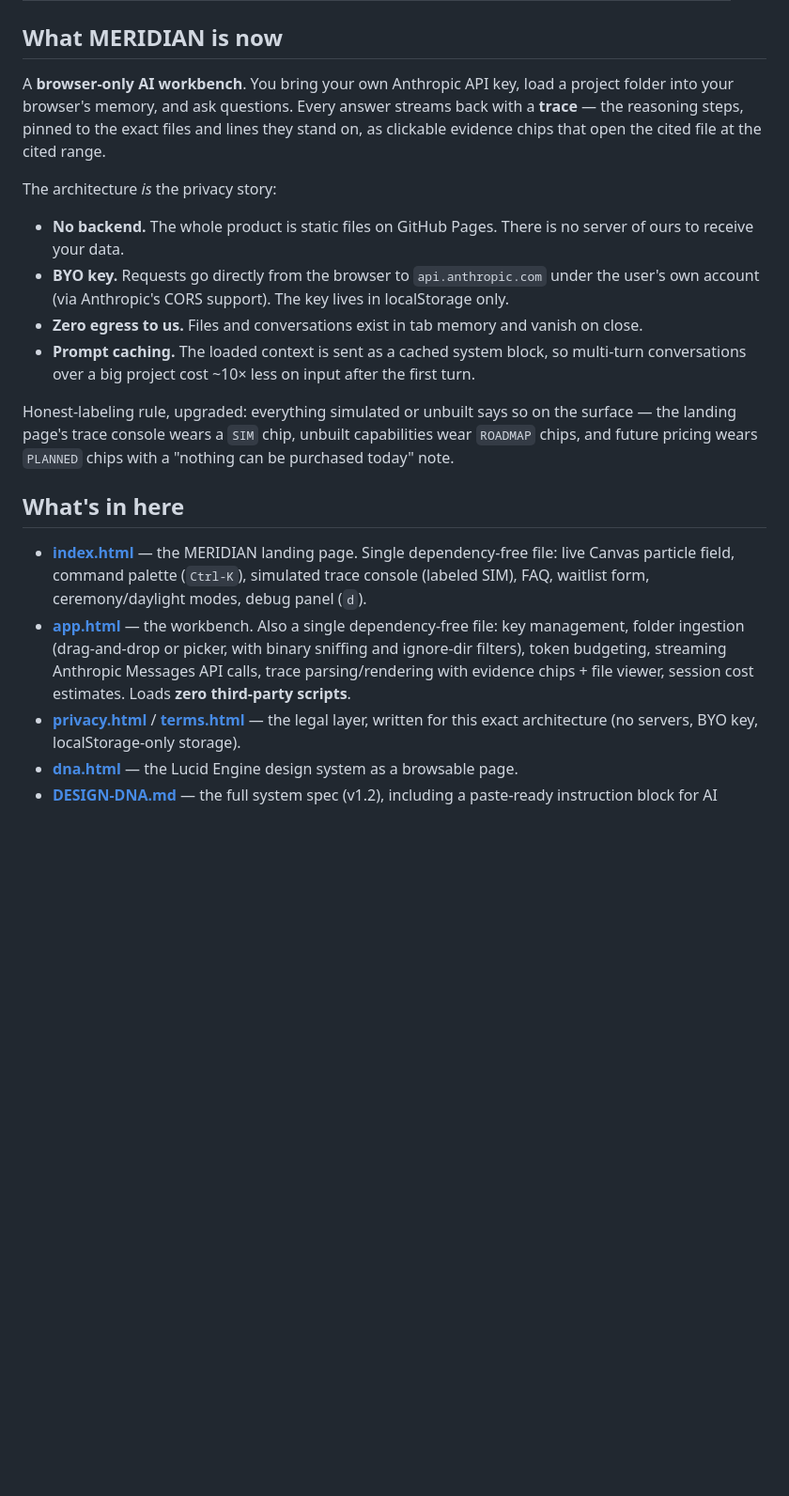
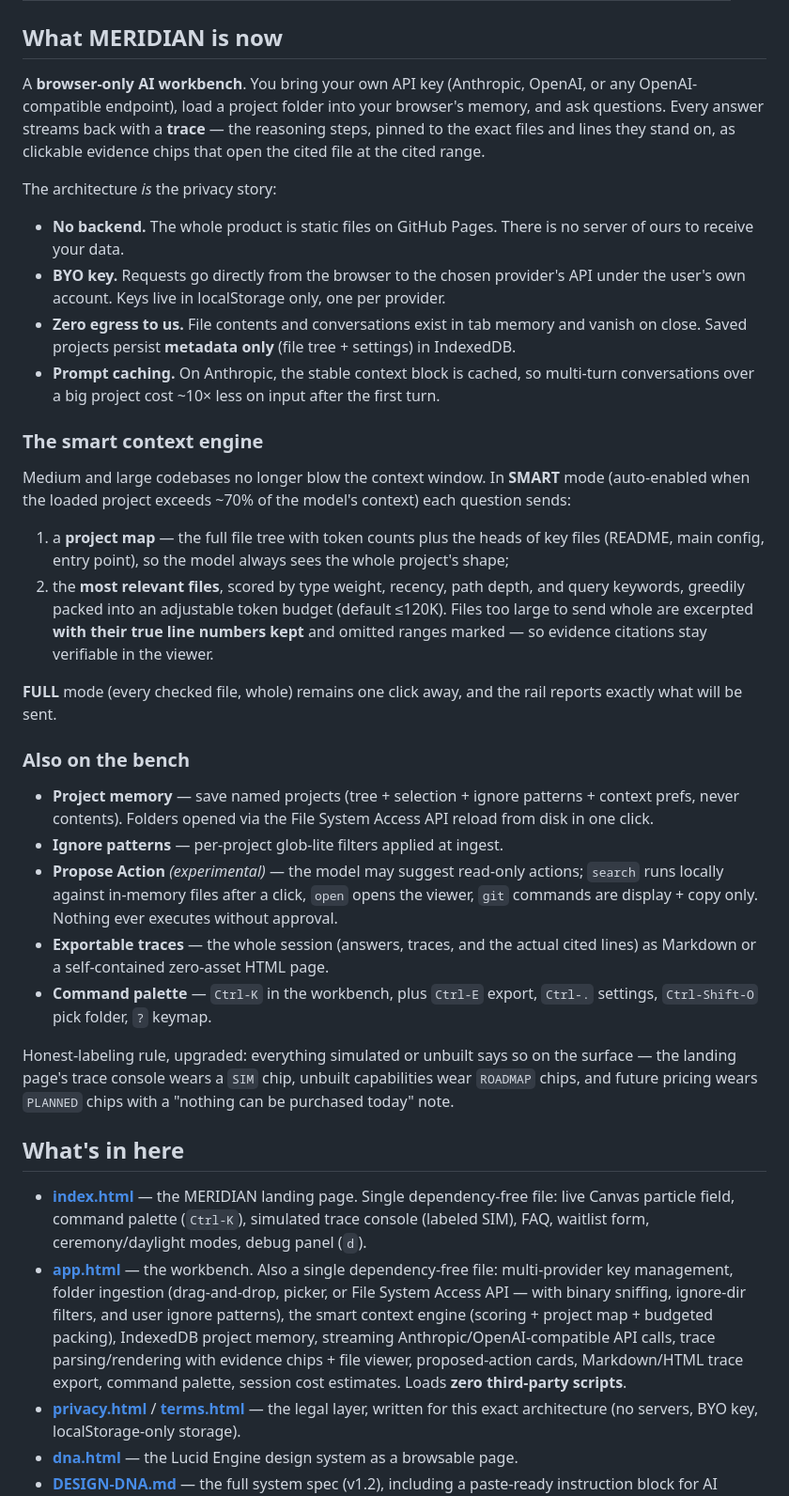
Before and after one commit to drewosi/lucid-engine, a Markdown page: README.md, the part around the change. Shown at 94% size. Rendered like a GitHub page; blank space fills up the shorter version.

Commit message:
README: document smart context engine, project memory, providers, export
Co-Authored-By: Claude Fable 5 <noreply@anthropic.com>
Claude-Session: https://claude.ai/code/session_01Q73WyvArKoZSpNweVcn3Lp

```diff
--- a/README.md
+++ b/README.md
@@ -16,21 +16,38 @@
 
 ## What MERIDIAN is now
 
-A **browser-only AI workbench**. You bring your own Anthropic API key, load a project folder into your browser's memory, and ask questions. Every answer streams back with a **trace** — the reasoning steps, pinned to the exact files and lines they stand on, as clickable evidence chips that open the cited file at the cited range.
+A **browser-only AI workbench**. You bring your own API key (Anthropic, OpenAI, or any OpenAI-compatible endpoint), load a project folder into your browser's memory, and ask questions. Every answer streams back with a **trace** — the reasoning steps, pinned to the exact files and lines they stand on, as clickable evidence chips that open the cited file at the cited range.
 
 The architecture *is* the privacy story:
 
 - **No backend.** The whole product is static files on GitHub Pages. There is no server of ours to receive your data.
-- **BYO key.** Requests go directly from the browser to `api.anthropic.com` under the user's own account (via Anthropic's CORS support). The key lives in localStorage only.
-- **Zero egress to us.** Files and conversations exist in tab memory and vanish on close.
-- **Prompt caching.** The loaded context is sent as a cached system block, so multi-turn conversations over a big project cost ~10× less on input after the first turn.
+- **BYO key.** Requests go directly from the browser to the chosen provider's API under the user's own account. Keys live in localStorage only, one per provider.
+- **Zero egress to us.** File contents and conversations exist in tab memory and vanish on close. Saved projects persist **metadata only** (file tree + settings) in IndexedDB.
+- **Prompt caching.** On Anthropic, the stable context block is cached, so multi-turn conversations over a big project cost ~10× less on input after the first turn.
+
+### The smart context engine
+
+Medium and large codebases no longer blow the context window. In **SMART** mode (auto-enabled when the loaded project exceeds ~70% of the model's context) each question sends:
+
+1. a **project map** — the full file tree with token counts plus the heads of key files (README, main config, entry point), so the model always sees the whole project's shape;
+2. the **most relevant files**, scored by type weight, recency, path depth, and query keywords, greedily packed into an adjustable token budget (default ≤120K). Files too large to send whole are excerpted **with their true line numbers kept** and omitted ranges marked — so evidence citations stay verifiable in the viewer.
+
+**FULL** mode (every checked file, whole) remains one click away, and the rail reports exactly what will be sent.
+
+### Also on the bench
+
+- **Project memory** — save named projects (tree + selection + ignore patterns + context prefs, never contents). Folders opened via the File System Access API reload from disk in one click.
+- **Ignore patterns** — per-project glob-lite filters applied at ingest.
+- **Propose Action** *(experimental)* — the model may suggest read-only actions; `search` runs locally against in-memory files after a click, `open` opens the viewer, `git` commands are display + copy only. Nothing ever executes without approval.
+- **Exportable traces** — the whole session (answers, traces, and the actual cited lines) as Markdown or a self-contained zero-asset HTML page.
+- **Command palette** — `Ctrl-K` in the workbench, plus `Ctrl-E` export, `Ctrl-.` settings, `Ctrl-Shift-O` pick folder, `?` keymap.
 
 Honest-labeling rule, upgraded: everything simulated or unbuilt says so on the surface — the landing page's trace console wears a `SIM` chip, unbuilt capabilities wear `ROADMAP` chips, and future pricing wears `PLANNED` chips with a "nothing can be purchased today" note.
 
 ## What's in here
 
 - **[index.html](index.html)** — the MERIDIAN landing page. Single dependency-free file: live Canvas particle field, command palette (`Ctrl-K`), simulated trace console (labeled SIM), FAQ, waitlist form, ceremony/daylight modes, debug panel (`d`).
-- **[app.html](app.html)** — the workbench. Also a single dependency-free file: key management, folder ingestion (drag-and-drop or picker, with binary sniffing and ignore-dir filters), token budgeting, streaming Anthropic Messages API calls, trace parsing/rendering with evidence chips + file viewer, session cost estimates. Loads **zero third-party scripts**.
+- **[app.html](app.html)** — the workbench. Also a single dependency-free file: multi-provider key management, folder ingestion (drag-and-drop, picker, or File System Access API — with binary sniffing, ignore-dir filters, and user ignore patterns), the smart context engine (scoring + project map + budgeted packing), IndexedDB project memory, streaming Anthropic/OpenAI-compatible API calls, trace parsing/rendering with evidence chips + file viewer, proposed-action cards, Markdown/HTML trace export, command palette, session cost estimates. Loads **zero third-party scripts**.
 - **[privacy.html](privacy.html)** / **[terms.html](terms.html)** — the legal layer, written for this exact architecture (no servers, BYO key, localStorage-only storage).
 - **[dna.html](dna.html)** — the Lucid Engine design system as a browsable page.
 - **[DESIGN-DNA.md](DESIGN-DNA.md)** — the full system spec (v1.2), including a paste-ready instruction block for AI design tools (§10).
```
